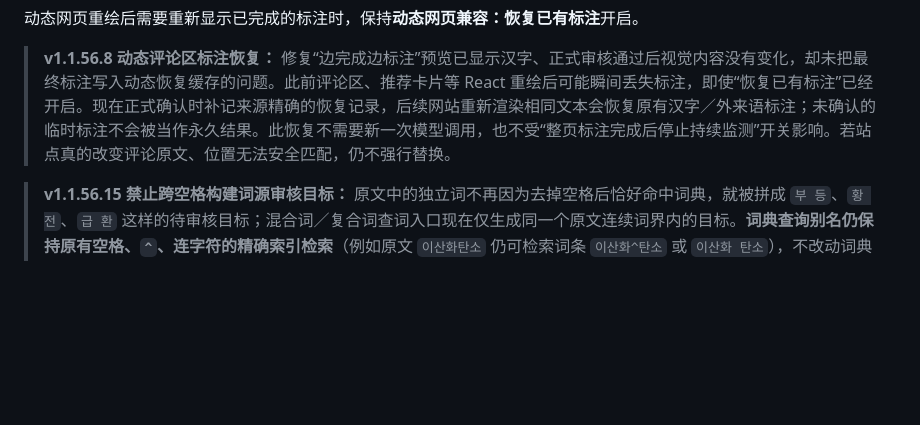
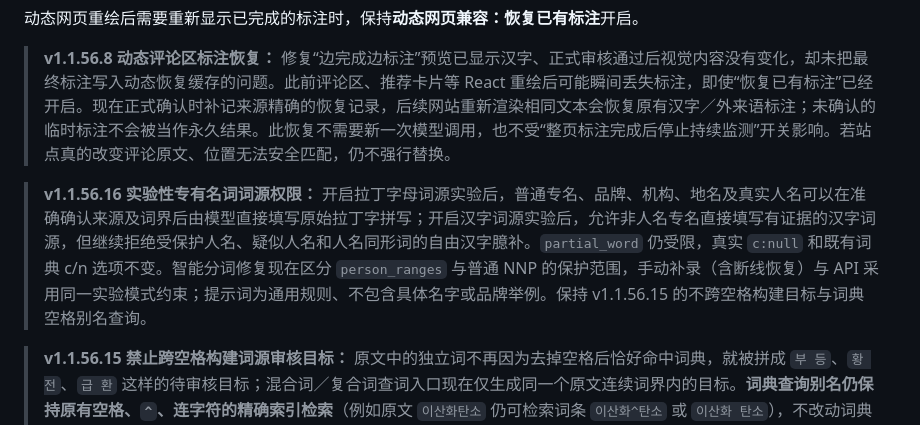
Before and after one commit to aetherion-nox/korean-web-annotator, a Markdown page: README.md, the part around the change. Rendered like a GitHub page; blank space fills up the shorter version.

Commit message:
docs: v1.1.56.16 script-aware experimental personal and proper-name origin policy

```diff
--- a/README.md
+++ b/README.md
@@ -41,6 +41,8 @@ python python/backend/upstream/scripts/import_dictionary.py "词典.zip"
 动态网页重绘后需要重新显示已完成的标注时，保持**动态网页兼容：恢复已有标注**开启。
 
 > **v1.1.56.8 动态评论区标注恢复：** 修复“边完成边标注”预览已显示汉字、正式审核通过后视觉内容没有变化，却未把最终标注写入动态恢复缓存的问题。此前评论区、推荐卡片等 React 重绘后可能瞬间丢失标注，即使“恢复已有标注”已经开启。现在正式确认时补记来源精确的恢复记录，后续网站重新渲染相同文本会恢复原有汉字／外来语标注；未确认的临时标注不会被当作永久结果。此恢复不需要新一次模型调用，也不受“整页标注完成后停止持续监测”开关影响。若站点真的改变评论原文、位置无法安全匹配，仍不强行替换。
+
+> **v1.1.56.16 实验性专有名词词源权限：** 开启拉丁字母词源实验后，普通专名、品牌、机构、地名及真实人名可以在准确确认来源及词界后由模型直接填写原始拉丁字拼写；开启汉字词源实验后，允许非人名专名直接填写有证据的汉字词源，但继续拒绝受保护人名、疑似人名和人名同形词的自由汉字臆补。`partial_word` 仍受限，真实 `c:null` 和既有词典 c/n 选项不变。智能分词修复现在区分 `person_ranges` 与普通 NNP 的保护范围，手动补录（含断线恢复）与 API 采用同一实验模式约束；提示词为通用规则、不包含具体名字或品牌举例。保持 v1.1.56.15 的不跨空格构建目标与词典空格别名查询。
 
 > **v1.1.56.15 禁止跨空格构建词源审核目标：** 原文中的独立词不再因为去掉空格后恰好命中词典，就被拼成 `부 등`、`황 전`、`급 환` 这样的待审核目标；混合词／复合词查词入口现在仅生成同一个原文连续词界内的目标。**词典查询别名仍保持原有空格、`^`、连字符的精确索引检索**（例如原文 `이산화탄소` 仍可检索词条 `이산화^탄소` 或 `이산화 탄소`），不改动词典内容、已有词选项格式、Kiwi 分词及手动/API 审核机制。真正含空格的原文词组不再作为一个跨空格目标提交模型；原文各词仍可独立标注。人名／专名实验性自由填写限制本版不变，后续可单独评估放宽策略。
 
```
